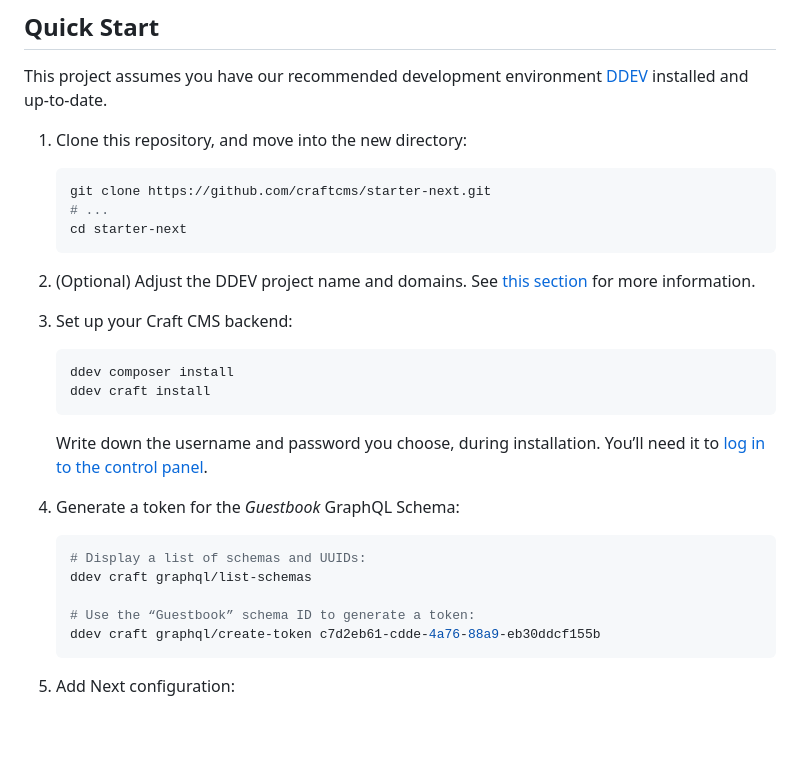
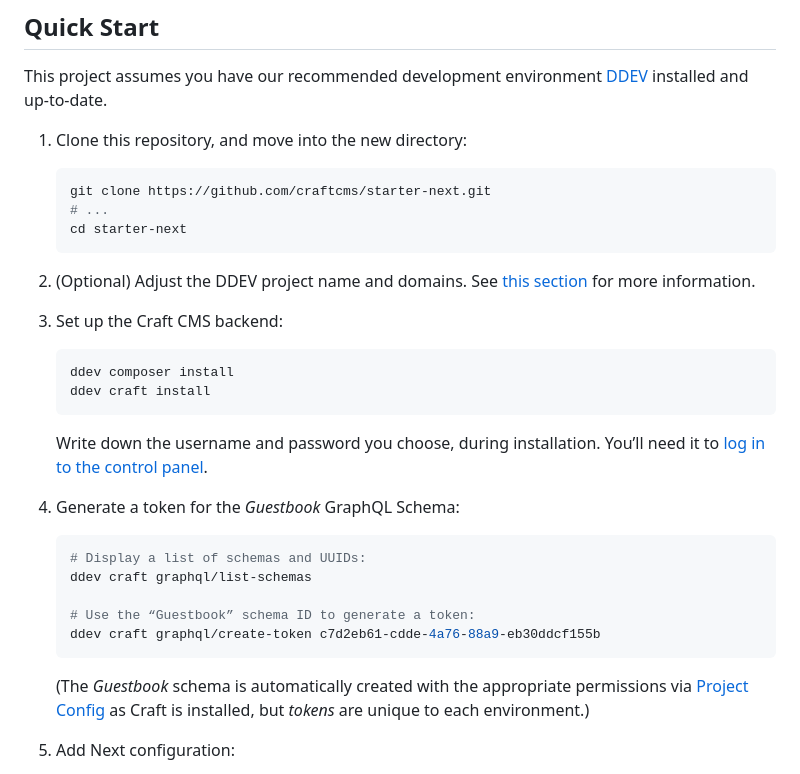
Before and after one commit to craftcms/starter-next, a Markdown page: README.md, the part around the change. GitHub-like rendering; blank space fills up the shorter version.

Commit message:
Note where Guestbook schema comes from

````diff
--- a/README.md
+++ b/README.md
@@ -10,6 +10,7 @@ A minimal, production-ready starter for [Next.js 15](https://nextjs.org) and [Cr
 This project assumes you have our recommended development environment [DDEV](https://ddev.com) installed and up-to-date.
 
 1. Clone this repository, and move into the new directory:
+
     ```bash
     git clone https://github.com/craftcms/starter-next.git
     # ...
@@ -18,7 +19,7 @@ This project assumes you have our recommended development environment [DDEV](htt
 
 1. (Optional) Adjust the DDEV project name and domains. See [this section](#running-on-a-different-domain) for more information.
 
-1. Set up your Craft CMS backend:
+1. Set up the Craft CMS backend:
 
     ```bash
     ddev composer install
@@ -36,6 +37,8 @@ This project assumes you have our recommended development environment [DDEV](htt
     # Use the “Guestbook” schema ID to generate a token:
     ddev craft graphql/create-token c7d2eb61-cdde-4a76-88a9-eb30ddcf155b
     ```
+
+    (The _Guestbook_ schema is automatically created with the appropriate permissions via [Project Config](https://craftcms.com/docs/5.x/system/project-config.html) as Craft is installed, but _tokens_ are unique to each environment.)
 
 1. Add Next configuration:
 
````
